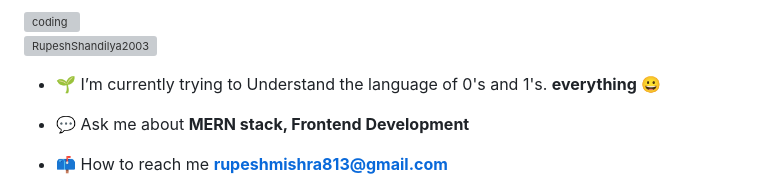
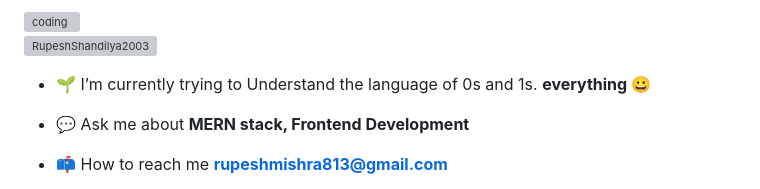
Before and after one commit to rupeshshandilya/RupeshShandilya, a Markdown page: README.md, the part around the change. Rendered like a GitHub page; grey boxes are pictures that could not be loaded.

```diff
--- a/README.md
+++ b/README.md
@@ -5,7 +5,7 @@
 <img align ="right" alt="coding" width="400" src="https://user-images.githubusercontent.com/55389276/140866485-8fb1c876-9a8f-4d6a-98dc-08c4981eaf70.gif">
 <p align="left"> <img src="https://komarev.com/ghpvc/?username=RupeshShandilya2003&label=Profile%20views&color=0e75b6&style=flat" alt="RupeshShandilya2003" /> </p>
 
-- 🌱 I’m currently trying to Understand the language of 0's and 1's. **everything 😀**
+- 🌱 I’m currently trying to Understand the language of 0s and 1s. **everything 😀**
 
 - 💬 Ask me about **MERN stack, Frontend Development**
 
```
